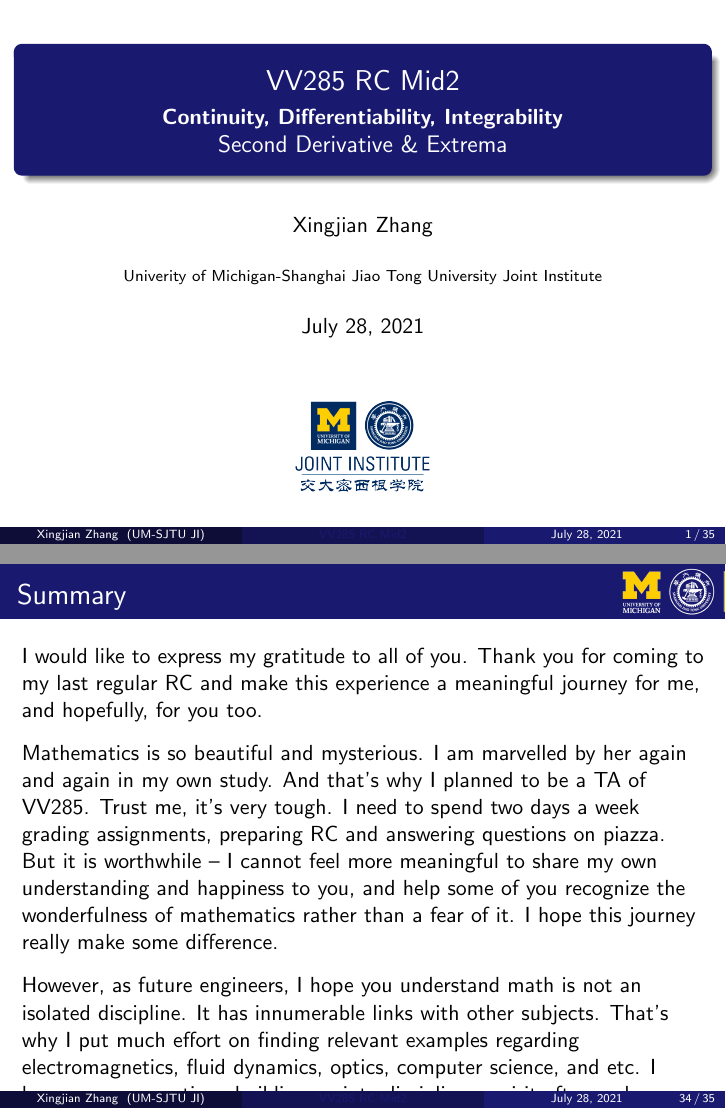
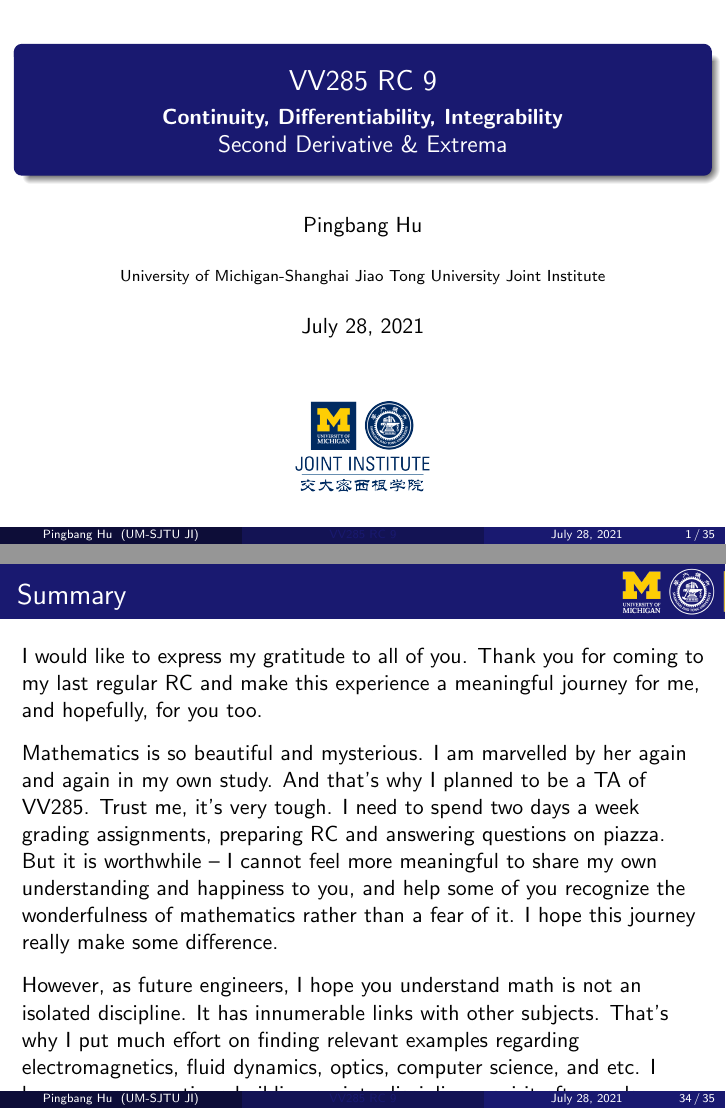
Before and after one commit to sleepymalc/VV285-2021SU, LaTeX slides (RC/RC9/RC9.tex): pages 1 and 36 of 37, joined at a grey line. Compiled offline with pdfLaTeX.

Commit message:
🌈[main/_] Word Correction

```diff
--- a/RC/RC9/RC9.tex
+++ b/RC/RC9/RC9.tex
@@ -54,10 +54,10 @@
     citecolor=themecolor,
 }
 
-\title{VV285 RC Mid2}
+\title{VV285 RC 9}
 \subtitle{\textbf{Continuity, Differentiability, Integrability}\\\large  Second Derivative \& Extrema}
-\institute[UM-SJTU JI]{Univerity of Michigan-Shanghai Jiao Tong University Joint Institute}
-\author{Xingjian Zhang}
+\institute[UM-SJTU JI]{University of Michigan-Shanghai Jiao Tong University Joint Institute}
+\author{Pingbang Hu}
 
 \begin{document}
 
```
Also changed, not shown: RC/RC9/RC9.pdf, 3 other files.
